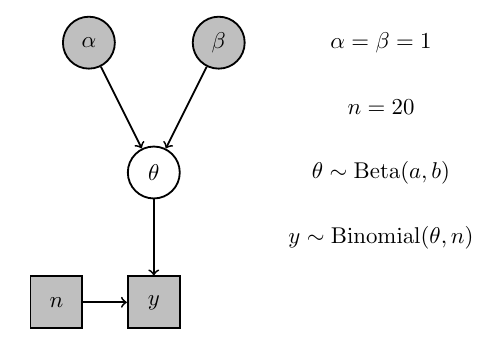
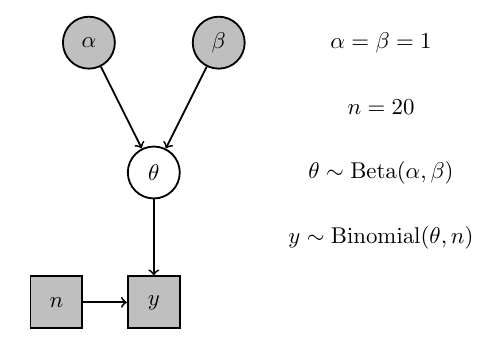
Before and after one commit to fdabl/Intro-Stats, a LaTeX document (slides/model-graphs/binomial-model-bayes.tex): part of the page, cut so that both start at the same text. Compiled offline with pdfLaTeX.

Commit message:
slight update (CLT)

```diff
--- a/slides/model-graphs/binomial-model-bayes.tex
+++ b/slides/model-graphs/binomial-model-bayes.tex
@@ -22,7 +22,7 @@
   \begin{scope}[xshift = 4.5cm, node distance = 1cm]
       \node[] at(0, 0) (a) {$\alpha = \beta = 1$};
       \node[below of = a] (n) {$n = 20$};
-      \node[below of = n] (theta) {$\theta \sim \mbox{Beta}(a, b)$};
+      \node[below of = n] (theta) {$\theta \sim \mbox{Beta}(\alpha, \beta)$};
       \node[below of = theta] (y) {$y \sim \mbox{Binomial}(\theta, n)$};
    \end{scope}
 
```
Also changed, not shown: README.md, slides/images/binomial-model-bayes.png, slides/model-graphs/binomial-model-bayes.pdf, slides/model-graphs/normal-model.pdf, 1 other file.
